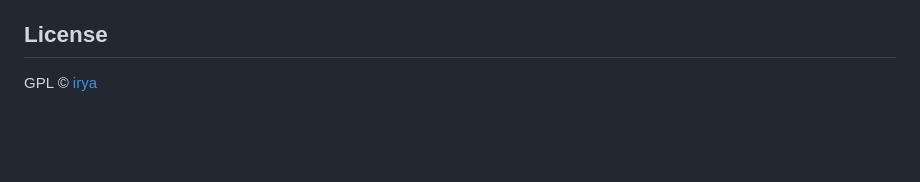
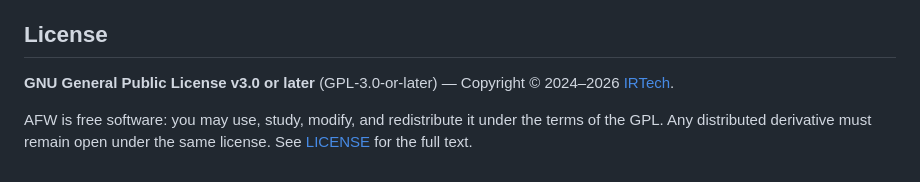
Before and after one commit to irtec/afw-repo, a Markdown page: README.md, the part around one of its changes. GitHub-like rendering; blank space fills up the shorter version.

```diff
--- a/README.md
+++ b/README.md
@@ -172,4 +181,6 @@ sudo afw reload
 
 ## License
 
-GPL © [irya](https://www.irya.dev)
+**GNU General Public License v3.0 or later** (GPL-3.0-or-later) — Copyright © 2024–2026 [IRTech](https://www.irya.dev).
+
+AFW is free software: you may use, study, modify, and redistribute it under the terms of the GPL. Any distributed derivative must remain open under the same license. See [LICENSE](https://github.com/irtec/afw-firewall/blob/main/LICENSE) for the full text.
```
Also changed, not shown: other parts of README.md (+75 -66 lines).
